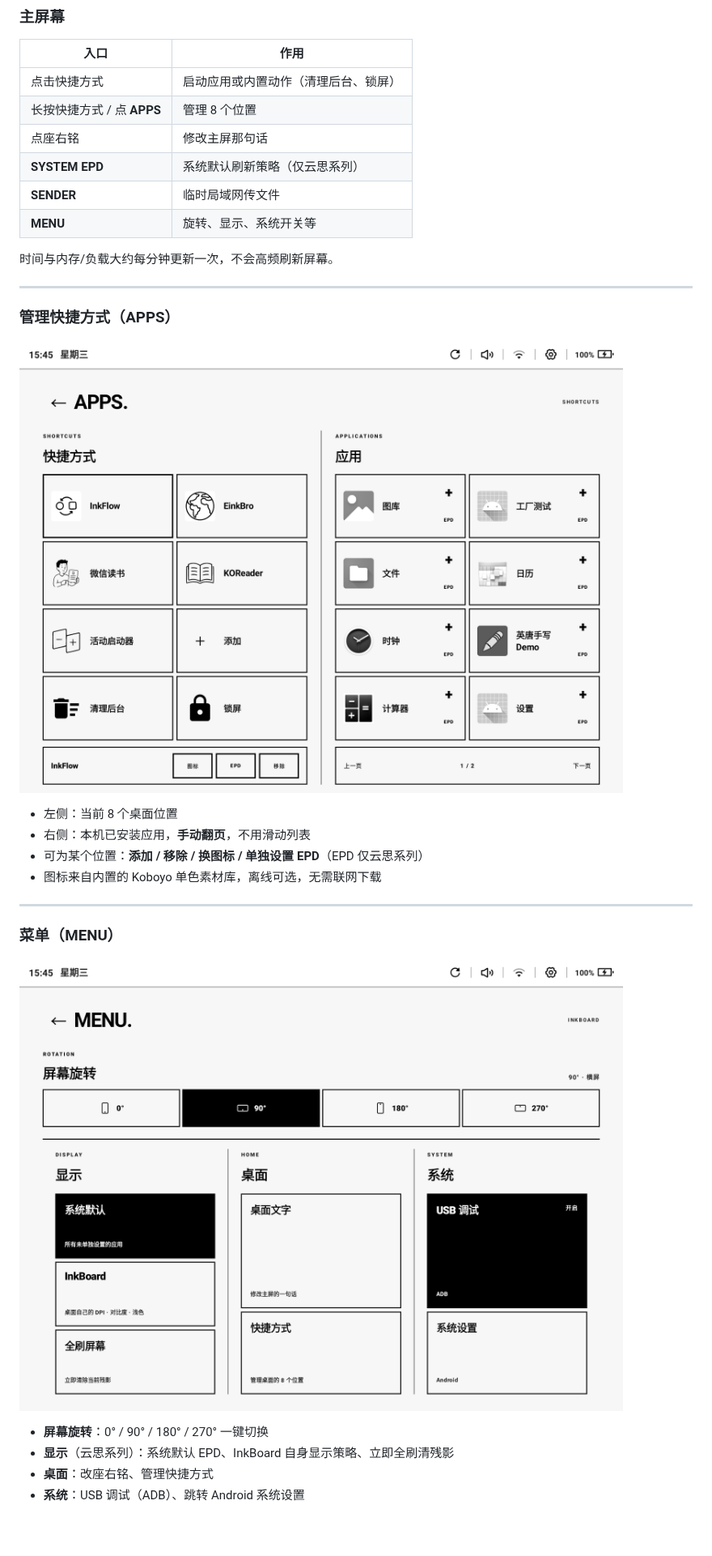
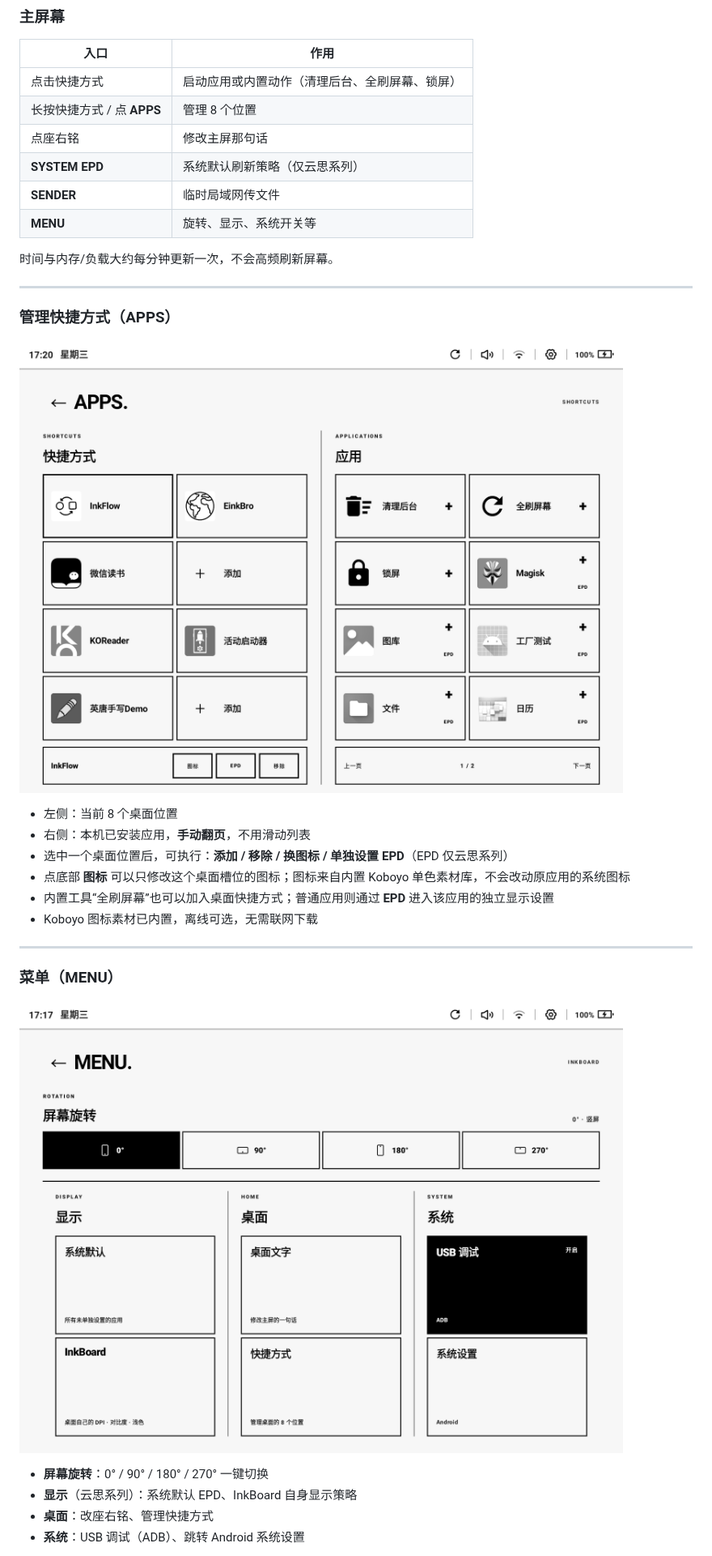
Before and after one commit to kuaner/inkBoard, a Markdown page: README.md, the part around one of its changes. Shown at 81% size. Rendered like a GitHub page; pictures changed too: docs/images/02-apps.png, docs/images/03-menu.png; blank space fills up the shorter version.

Commit message:
Release InkBoard 1.0.1

```diff
--- a/README.md
+++ b/README.md
@@ -137,7 +149,7 @@ EPD 能力是为云思固件里的「每应用刷新配置」做的，不是通
 
 | 入口 | 作用 |
 |------|------|
-| 点击快捷方式 | 启动应用或内置动作（清理后台、锁屏） |
+| 点击快捷方式 | 启动应用或内置动作（清理后台、全刷屏幕、锁屏） |
 | 长按快捷方式 / 点 **APPS** | 管理 8 个位置 |
 | 点座右铭 | 修改主屏那句话 |
 | **SYSTEM EPD** | 系统默认刷新策略（仅云思系列） |
@@ -154,8 +166,10 @@ EPD 能力是为云思固件里的「每应用刷新配置」做的，不是通
 
 - 左侧：当前 8 个桌面位置
 - 右侧：本机已安装应用，**手动翻页**，不用滑动列表
-- 可为某个位置：**添加 / 移除 / 换图标 / 单独设置 EPD**（EPD 仅云思系列）
-- 图标来自内置的 Koboyo 单色素材库，离线可选，无需联网下载
+- 选中一个桌面位置后，可执行：**添加 / 移除 / 换图标 / 单独设置 EPD**（EPD 仅云思系列）
+- 点底部 **图标** 可以只修改这个桌面槽位的图标；图标来自内置 Koboyo 单色素材库，不会改动原应用的系统图标
+- 内置工具“全刷屏幕”也可以加入桌面快捷方式；普通应用则通过 **EPD** 进入该应用的独立显示设置
+- Koboyo 图标素材已内置，离线可选，无需联网下载
 
 ---
 
@@ -165,5 +179,5 @@ EPD 能力是为云思固件里的「每应用刷新配置」做的，不是通
 
 - **屏幕旋转**：0° / 90° / 180° / 270° 一键切换
-- **显示**（云思系列）：系统默认 EPD、InkBoard 自身显示策略、立即全刷清残影
+- **显示**（云思系列）：系统默认 EPD、InkBoard 自身显示策略
 - **桌面**：改座右铭、管理快捷方式
 - **系统**：USB 调试（ADB）、跳转 Android 系统设置
```
Also changed, not shown: other parts of README.md (+19 -5 lines), docs/ARCHITECTURE.md (+4 -0 lines), docs/EPD_S11A.md (+11 -0 lines), 7 other files.
